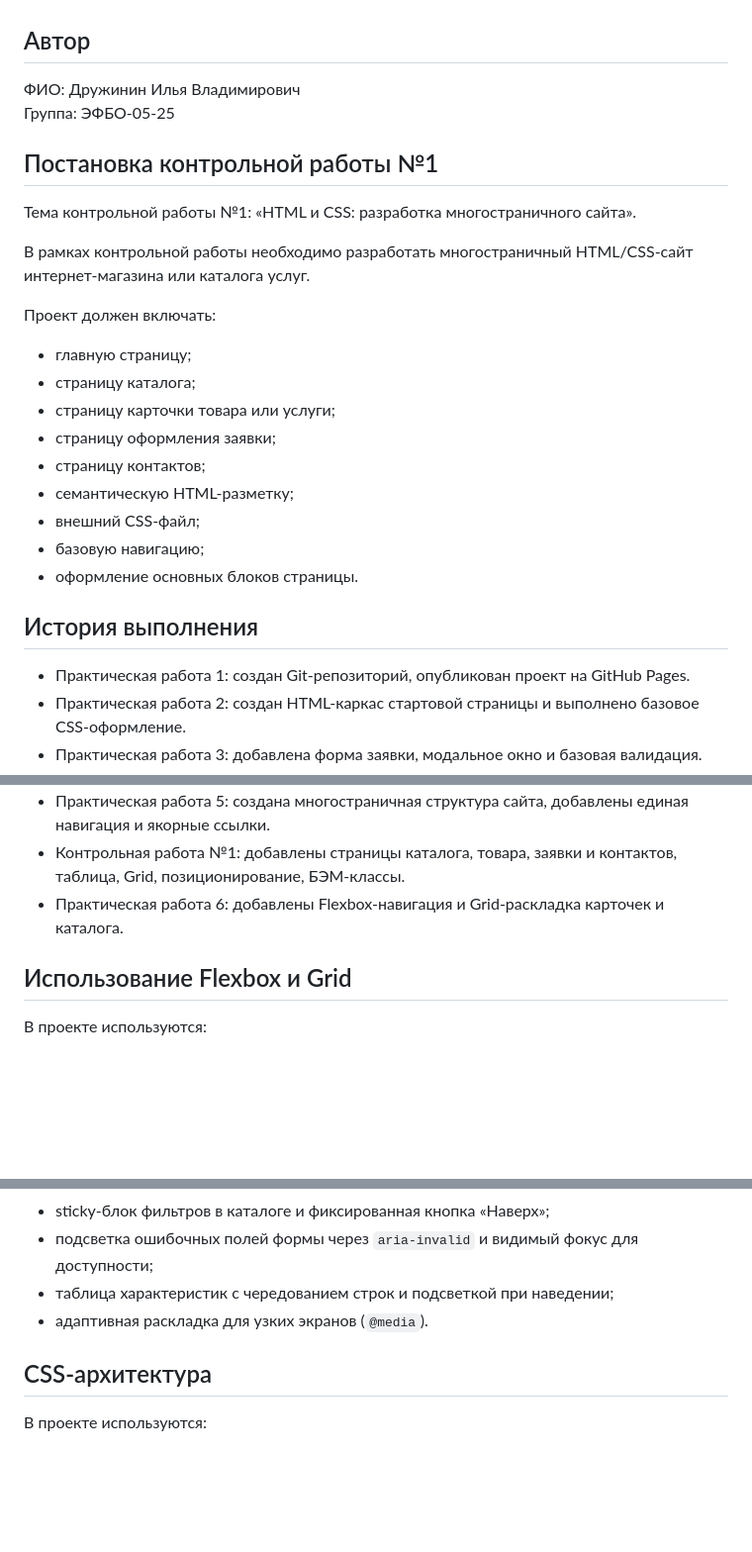
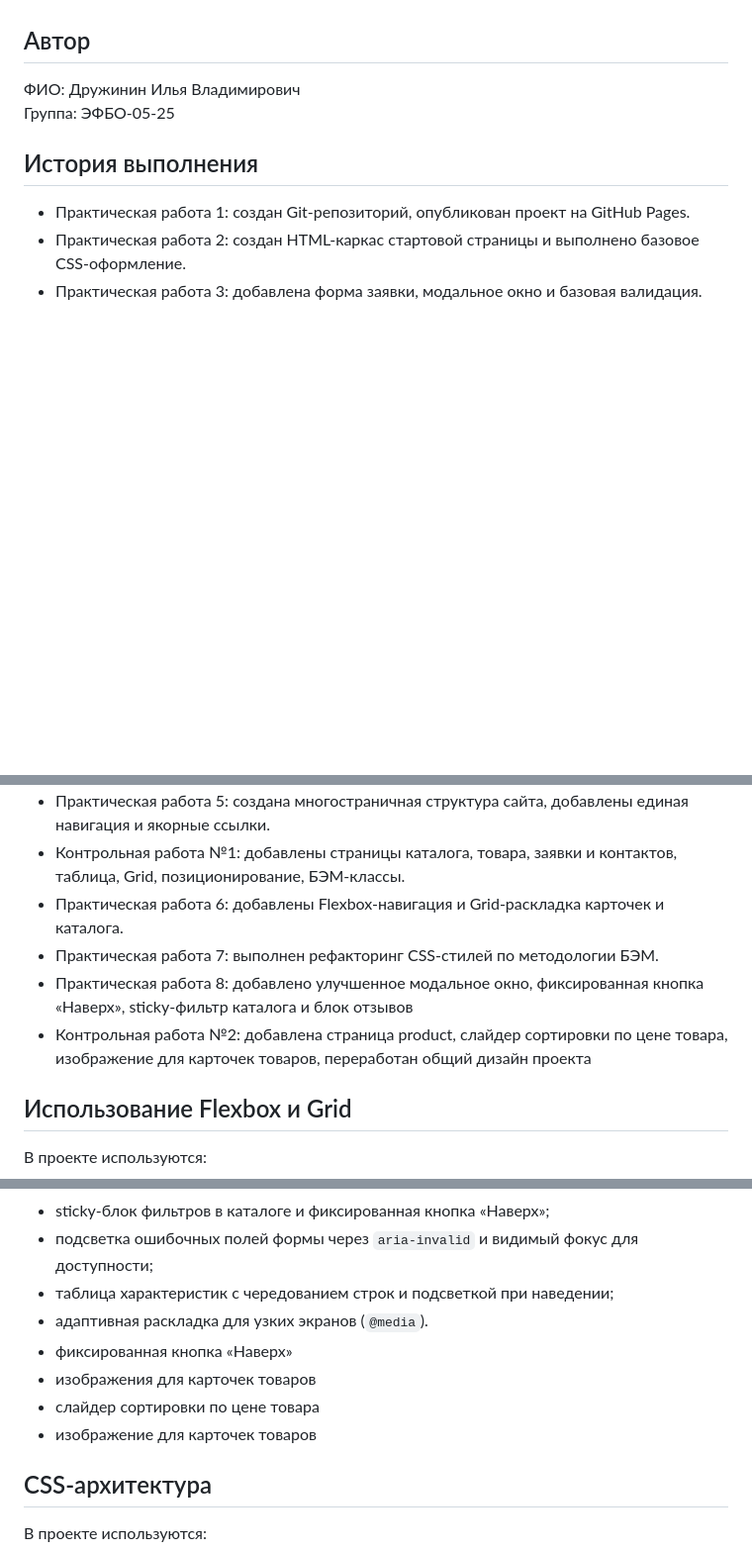
Before and after one commit to sefdief/kr1-html-css-shop-, a Markdown page: README.md, 3 parts joined by grey strips. Shown at 99% size. Drawn GitHub-style; blank space fills up the shorter version.

Commit message:
feat: added changes to README.md

```diff
--- a/README.md
+++ b/README.md
@@ -41,24 +41,6 @@ kr1-html-css-shop/
 ФИО: Дружинин Илья Владимирович
 Группа: ЭФБО-05-25
 
-## Постановка контрольной работы №1
-
-Тема контрольной работы №1: «HTML и CSS: разработка многостраничного сайта».
-
-В рамках контрольной работы необходимо разработать многостраничный HTML/CSS-сайт интернет-магазина или каталога услуг.
-
-Проект должен включать:
-
-- главную страницу;
-- страницу каталога;
-- страницу карточки товара или услуги;
-- страницу оформления заявки;
-- страницу контактов;
-- семантическую HTML-разметку;
-- внешний CSS-файл;
-- базовую навигацию;
-- оформление основных блоков страницы.
-
 ## История выполнения
 
 - Практическая работа 1: создан Git-репозиторий, опубликован проект на GitHub Pages.
@@ -68,6 +50,10 @@ kr1-html-css-shop/
 - Практическая работа 5: создана многостраничная структура сайта, добавлены единая навигация и якорные ссылки.
 - Контрольная работа №1: добавлены страницы каталога, товара, заявки и контактов, таблица, Grid, позиционирование, БЭМ-классы.
 - Практическая работа 6: добавлены Flexbox-навигация и Grid-раскладка карточек и каталога.
+- Практическая работа 7: выполнен рефакторинг CSS-стилей по методологии БЭМ.
+- Практическая работа 8: добавлено улучшенное модальное окно, фиксированная кнопка «Наверх», sticky-фильтр каталога и блок отзывов
+- Контрольная работа №2: добавлена страница product, слайдер сортировки по цене товара, изображение для карточек товаров, переработан общий дизайн проекта
+
 
 ## Использование Flexbox и Grid
 
@@ -111,7 +97,10 @@ kr1-html-css-shop/
 - подсветка ошибочных полей формы через `aria-invalid` и видимый фокус для доступности;
 - таблица характеристик с чередованием строк и подсветкой при наведении;
 - адаптивная раскладка для узких экранов (`@media`).
-
+- фиксированная кнопка «Наверх»
+- изображения для карточек товаров
+- слайдер сортировки по цене товара
+- изображение для карточек товаров
 
 ## CSS-архитектура
 
```
